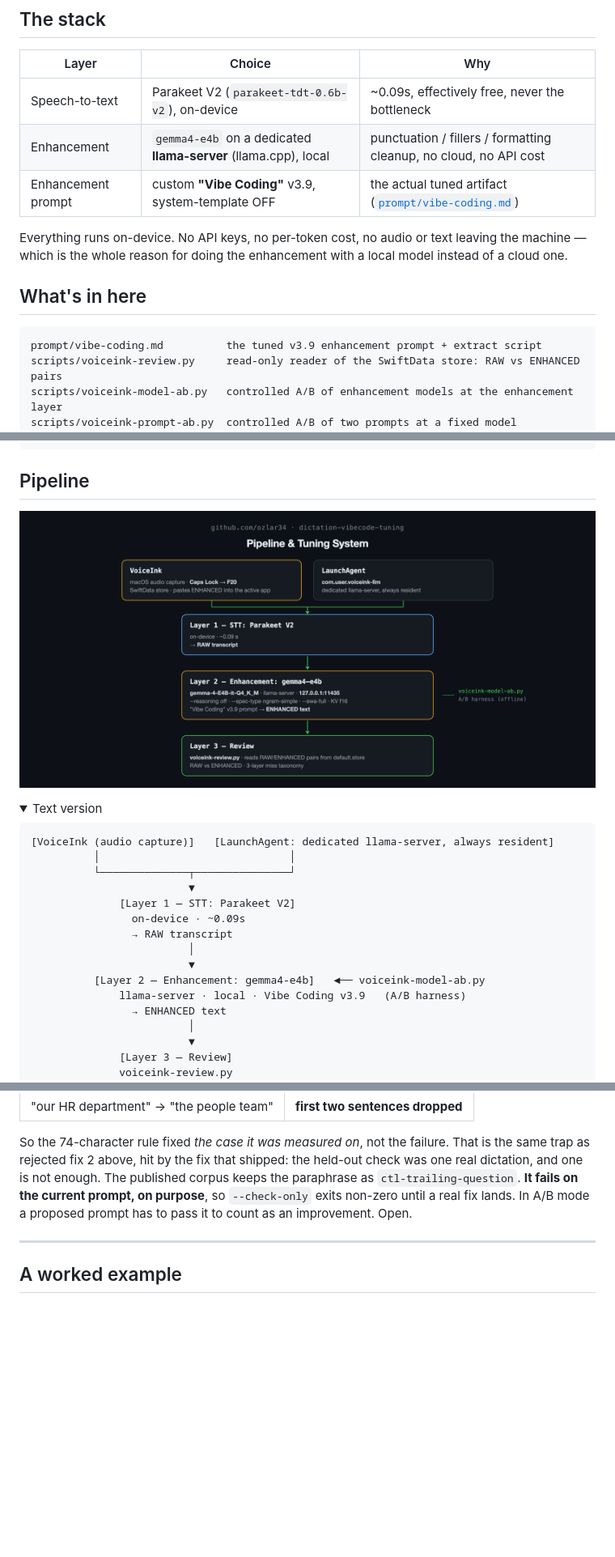
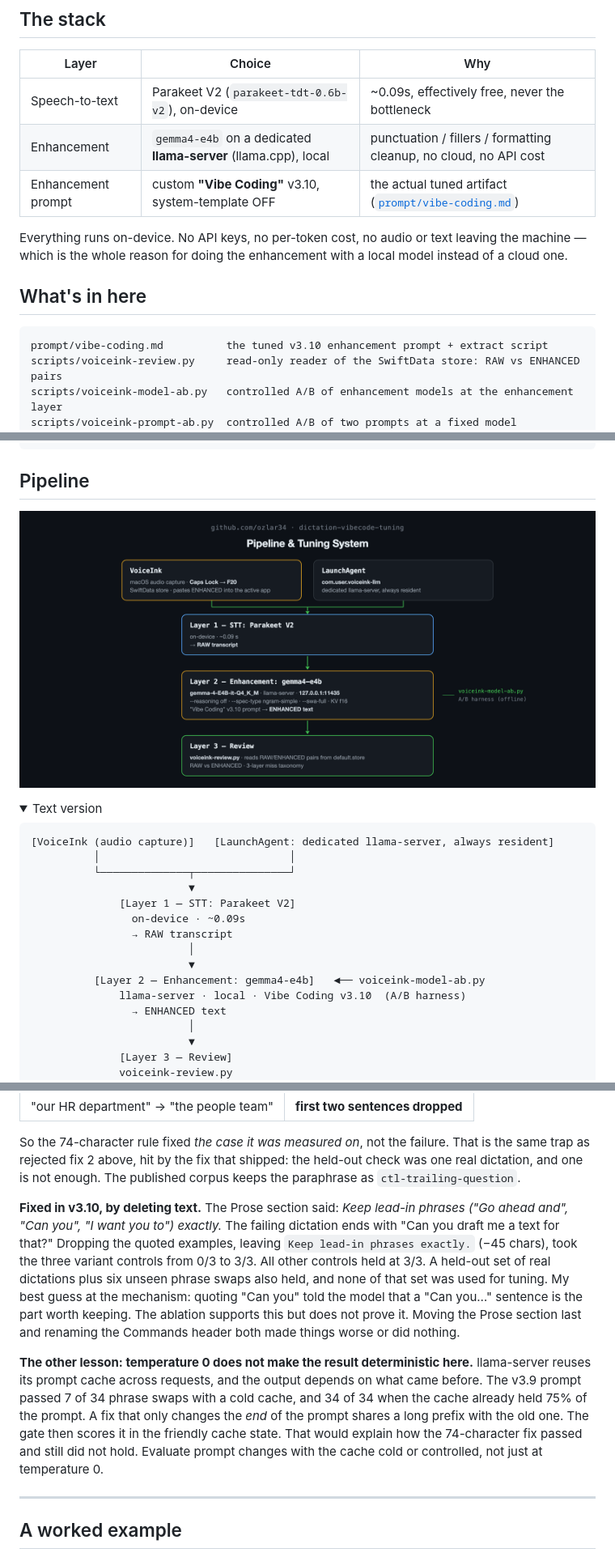
Before and after one commit to ozlar34/dictation-vibecode-tuning, a Markdown page: README.md, 3 parts joined by grey strips. Shown at 81% size. Rendered like a GitHub page; pictures changed too: docs/architecture.png; folded sections open; blank space fills up the shorter version.

Commit message:
Prompt v3.10: fix sentence dropping by removing quoted lead-in examples
The v3.9 closing-line fix overfit. Dropping the quoted examples from the
lead-in rule passes all trailing-question variants, the full control set and
a held-out set. Finding 6 updated with the fix and the prompt-cache caveat;
diagram and version labels bumped.

Co-Authored-By: Claude Opus 5.5 <noreply@anthropic.com>

````diff
--- a/README.md
+++ b/README.md
@@ -21,7 +21,7 @@ are the point.
 |---|---|---|
 | Speech-to-text | Parakeet V2 (`parakeet-tdt-0.6b-v2`), on-device | ~0.09s, effectively free, never the bottleneck |
 | Enhancement | `gemma4-e4b` on a dedicated **llama-server** (llama.cpp), local | punctuation / fillers / formatting cleanup, no cloud, no API cost |
-| Enhancement prompt | custom **"Vibe Coding"** v3.9, system-template OFF | the actual tuned artifact ([`prompt/vibe-coding.md`](prompt/vibe-coding.md)) |
+| Enhancement prompt | custom **"Vibe Coding"** v3.10, system-template OFF | the actual tuned artifact ([`prompt/vibe-coding.md`](prompt/vibe-coding.md)) |
 
 Everything runs on-device. No API keys, no per-token cost, no audio or text
 leaving the machine — which is the whole reason for doing the enhancement with a
@@ -30,7 +30,7 @@ local model instead of a cloud one.
 ## What's in here
 
 ```
-prompt/vibe-coding.md          the tuned v3.9 enhancement prompt + extract script
+prompt/vibe-coding.md          the tuned v3.10 enhancement prompt + extract script
 scripts/voiceink-review.py     read-only reader of the SwiftData store: RAW vs ENHANCED pairs
 scripts/voiceink-model-ab.py   controlled A/B of enhancement models at the enhancement layer
 scripts/voiceink-prompt-ab.py  controlled A/B of two prompts at a fixed model
@@ -45,7 +45,7 @@ docs/architecture.html         source for the diagram above (regen command in it
 
 ## Pipeline
 
-![Three-layer dictation pipeline: VoiceInk captures audio on Caps Lock → F20 → Parakeet V2 STT runs on-device and produces a RAW transcript → gemma-4-E4B-it-Q4_K_M, served as gemma4-e4b by a dedicated llama-server at 127.0.0.1:11435 under the com.user.voiceink-llm LaunchAgent, applies the Vibe Coding v3.9 prompt to produce ENHANCED text, which VoiceInk pastes into the active app → voiceink-review.py reads the RAW/ENHANCED pairs back out of default.store for the miss-taxonomy review loop](docs/architecture.png)
+![Three-layer dictation pipeline: VoiceInk captures audio on Caps Lock → F20 → Parakeet V2 STT runs on-device and produces a RAW transcript → gemma-4-E4B-it-Q4_K_M, served as gemma4-e4b by a dedicated llama-server at 127.0.0.1:11435 under the com.user.voiceink-llm LaunchAgent, applies the Vibe Coding v3.10 prompt to produce ENHANCED text, which VoiceInk pastes into the active app → voiceink-review.py reads the RAW/ENHANCED pairs back out of default.store for the miss-taxonomy review loop](docs/architecture.png)
 
 <details>
 <summary>Text version</summary>
@@ -61,7 +61,7 @@ docs/architecture.html         source for the diagram above (regen command in it
                          │
                          ▼
           [Layer 2 — Enhancement: gemma4-e4b]   ◄── voiceink-model-ab.py
-              llama-server · local · Vibe Coding v3.9   (A/B harness)
+              llama-server · local · Vibe Coding v3.10  (A/B harness)
                 → ENHANCED text
                          │
                          ▼
@@ -291,10 +291,27 @@ prompt, at temperature 0:
 So the 74-character rule fixed *the case it was measured on*, not the failure.
 That is the same trap as rejected fix 2 above, hit by the fix that shipped:
 the held-out check was one real dictation, and one is not enough. The published
-corpus keeps the paraphrase as `ctl-trailing-question`. **It fails on the
-current prompt, on purpose**, so `--check-only` exits non-zero until a real fix
-lands. In A/B mode a proposed prompt has to pass it to count as an improvement.
-Open.
+corpus keeps the paraphrase as `ctl-trailing-question`.
+
+**Fixed in v3.10, by deleting text.** The Prose section said: *Keep lead-in
+phrases ("Go ahead and", "Can you", "I want you to") exactly.* The failing
+dictation ends with "Can you draft me a text for that?" Dropping the quoted
+examples, leaving `Keep lead-in phrases exactly.` (−45 chars), took the three
+variant controls from 0/3 to 3/3. All other controls held at 3/3. A held-out
+set of real dictations plus six unseen phrase swaps also held, and none of that
+set was used for tuning. My best guess at the mechanism: quoting "Can you" told
+the model that a "Can you…" sentence is the part worth keeping. The ablation
+supports this but does not prove it. Moving the Prose section last and renaming
+the Commands header both made things worse or did nothing.
+
+**The other lesson: temperature 0 does not make the result deterministic here.**
+llama-server reuses its prompt cache across requests, and the output depends on
+what came before. The v3.9 prompt passed 7 of 34 phrase swaps with a cold cache,
+and 34 of 34 when the cache already held 75% of the prompt. A fix that only
+changes the *end* of the prompt shares a long prefix with the old one. The gate
+then scores it in the friendly cache state. That would explain how the
+74-character fix passed and still did not hold. Evaluate prompt changes with
+the cache cold or controlled, not just at temperature 0.
 
 ---
 
````
Also changed, not shown: prompt/vibe-coding.md (+5 -4 lines), 4 other files.
